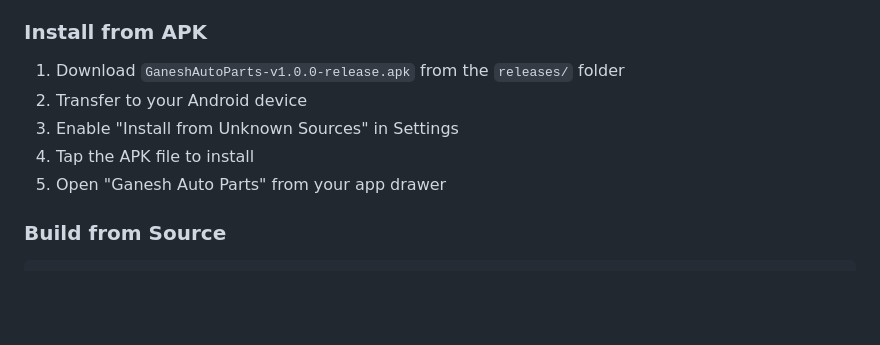
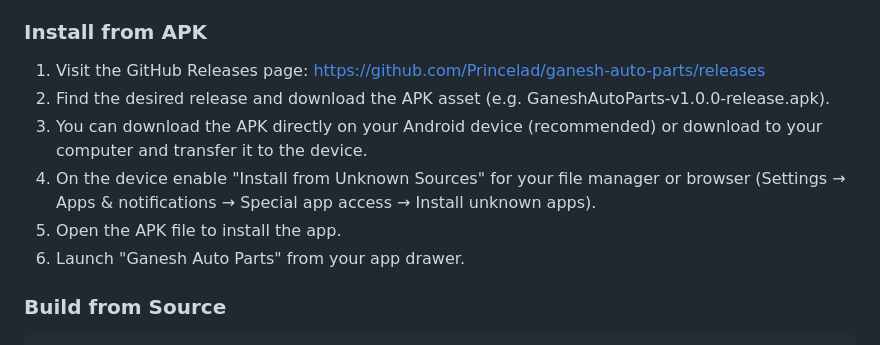
Before and after one commit to Princelad/ganesh-auto-parts, a Markdown page: README.md, the part around one of its changes. Rendered like a GitHub page; blank space fills up the shorter version.

```diff
--- a/README.md
+++ b/README.md
@@ -110,11 +110,12 @@ Ganesh Auto Parts is a comprehensive Android ERP application designed specifical
 
 ### Install from APK
 
-1. Download `GaneshAutoParts-v1.0.0-release.apk` from the `releases/` folder
-2. Transfer to your Android device
-3. Enable "Install from Unknown Sources" in Settings
-4. Tap the APK file to install
-5. Open "Ganesh Auto Parts" from your app drawer
+1. Visit the GitHub Releases page: https://github.com/Princelad/ganesh-auto-parts/releases
+2. Find the desired release and download the APK asset (e.g. GaneshAutoParts-v1.0.0-release.apk).
+3. You can download the APK directly on your Android device (recommended) or download to your computer and transfer it to the device.
+4. On the device enable "Install from Unknown Sources" for your file manager or browser (Settings → Apps & notifications → Special app access → Install unknown apps).
+5. Open the APK file to install the app.
+6. Launch "Ganesh Auto Parts" from your app drawer.
 
 ### Build from Source
 
```
Also changed, not shown: other parts of README.md (+0 -55 lines).
